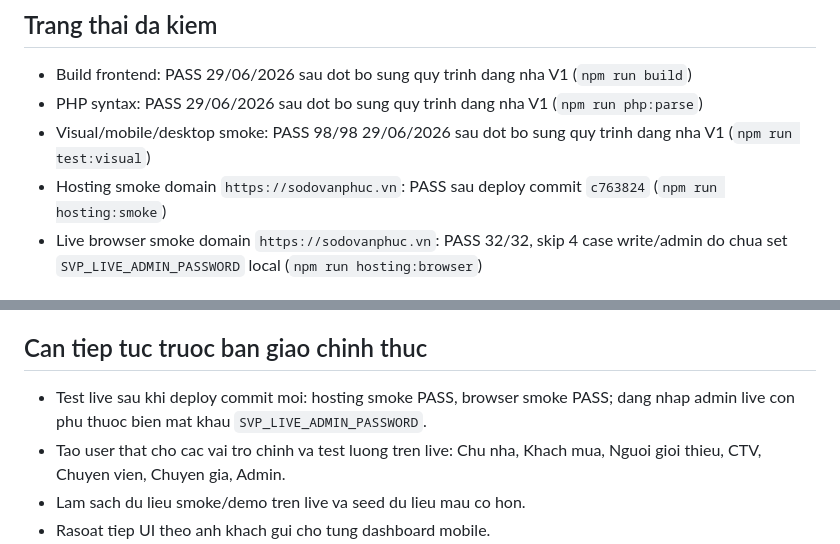
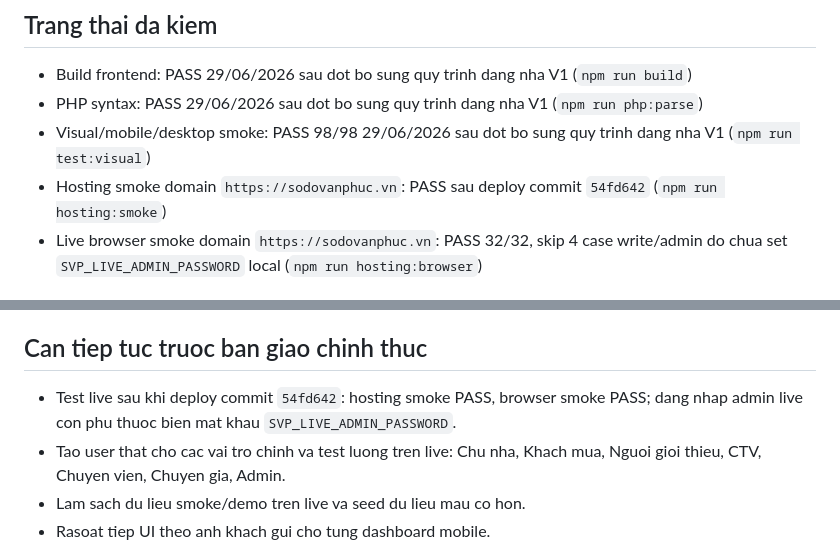
Before and after one commit to xandrosworld/KH_ANDUCNHAN, a Markdown page: V1_ACCEPTANCE_CHECKLIST.md, 2 parts joined by grey strips. Rendered like a GitHub page.

Commit message:
Record V1 intake live smoke evidence

```diff
--- a/V1_ACCEPTANCE_CHECKLIST.md
+++ b/V1_ACCEPTANCE_CHECKLIST.md
@@ -7,7 +7,7 @@ Ngay 29/06/2026
 - Build frontend: PASS 29/06/2026 sau dot bo sung quy trinh dang nha V1 (`npm run build`)
 - PHP syntax: PASS 29/06/2026 sau dot bo sung quy trinh dang nha V1 (`npm run php:parse`)
 - Visual/mobile/desktop smoke: PASS 98/98 29/06/2026 sau dot bo sung quy trinh dang nha V1 (`npm run test:visual`)
-- Hosting smoke domain `https://sodovanphuc.vn`: PASS sau deploy commit `c763824` (`npm run hosting:smoke`)
+- Hosting smoke domain `https://sodovanphuc.vn`: PASS sau deploy commit `54fd642` (`npm run hosting:smoke`)
 - Live browser smoke domain `https://sodovanphuc.vn`: PASS 32/32, skip 4 case write/admin do chua set `SVP_LIVE_ADMIN_PASSWORD` local (`npm run hosting:browser`)
 
 ## V1 dang dap ung
@@ -44,7 +44,7 @@ Ngay 29/06/2026
 
 ## Can tiep tuc truoc ban giao chinh thuc
 
-- Test live sau khi deploy commit moi: hosting smoke PASS, browser smoke PASS; dang nhap admin live con phu thuoc bien mat khau `SVP_LIVE_ADMIN_PASSWORD`.
+- Test live sau khi deploy commit `54fd642`: hosting smoke PASS, browser smoke PASS; dang nhap admin live con phu thuoc bien mat khau `SVP_LIVE_ADMIN_PASSWORD`.
 - Tao user that cho cac vai tro chinh va test luong tren live: Chu nha, Khach mua, Nguoi gioi thieu, CTV, Chuyen vien, Chuyen gia, Admin.
 - Lam sach du lieu smoke/demo tren live va seed du lieu mau co hon.
 - Rasoat tiep UI theo anh khach gui cho tung dashboard mobile.
```
